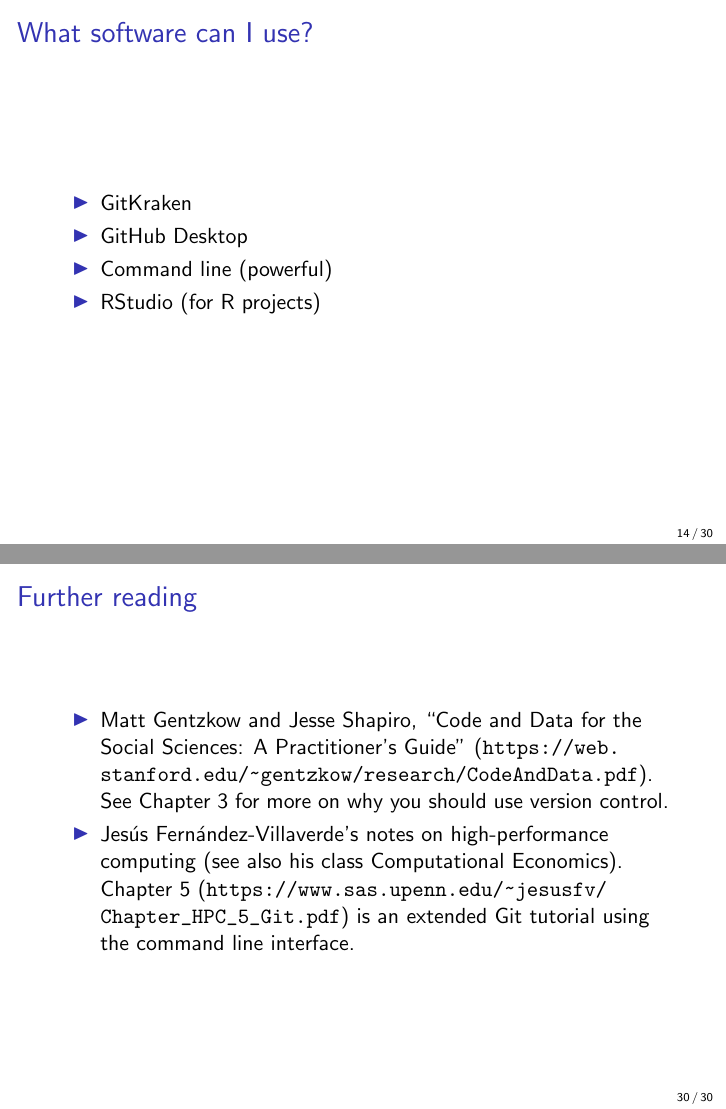
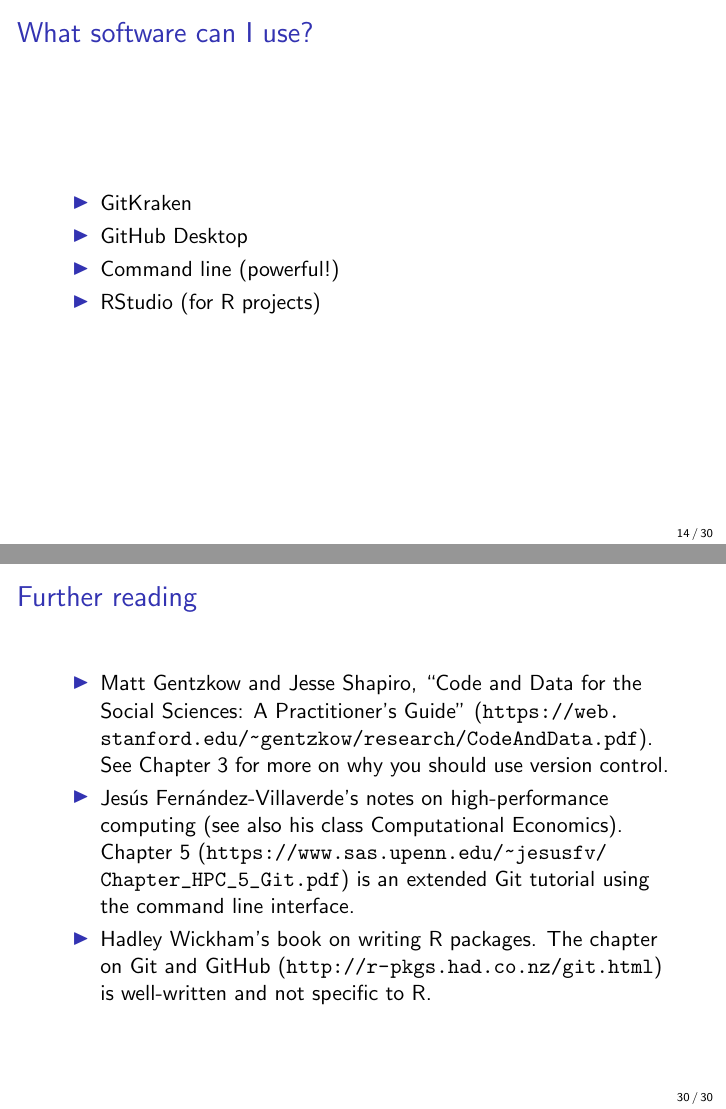
Before and after one commit to fpinter/git-for-economists, LaTeX slides (git-for-economists-presentation.tex): pages 14 and 30 of 30, joined at a grey line. Compiled offline with pdfLaTeX.

Commit message:
Add links
Link software, and add Wickham reference

```diff
--- a/git-for-economists-presentation.tex
+++ b/git-for-economists-presentation.tex
@@ -127,10 +127,10 @@ Git is the dominant version control system today. There are others, but they're
 
 \begin{frame}{What software can I use?}
 \begin{itemize}
-\item GitKraken
-\item GitHub Desktop
-\item Command line (powerful)
-\item RStudio (for R projects)
+\item \href{https://www.gitkraken.com/}{GitKraken}
+\item \href{https://desktop.github.com/}{GitHub Desktop}
+\item Command line (powerful!)
+\item \href{https://support.rstudio.com/hc/en-us/articles/200532077-Version-Control-with-Git-and-SVN}{RStudio (for R projects)}
 \end{itemize}
 
 \end{frame}
@@ -268,6 +268,7 @@ Git doesn't require a remote repository. You can run it 100\% on your computer,
 \begin{itemize}
 \item Matt Gentzkow and Jesse Shapiro, ``Code and Data for the Social Sciences: A Practitioner’s Guide'' (\url{https://web.stanford.edu/~gentzkow/research/CodeAndData.pdf}). See Chapter 3 for more on why you should use version control.
 \item Jes\'us Fern\'andez-Villaverde's notes on high-performance computing (see also his class Computational Economics). Chapter 5 (\url{https://www.sas.upenn.edu/~jesusfv/Chapter_HPC_5_Git.pdf}) is an extended Git tutorial using the command line interface.
+\item Hadley Wickham's book on writing R packages. The chapter on Git and GitHub (\url{http://r-pkgs.had.co.nz/git.html}) is well-written and not specific to R.
 \end{itemize}
 \end{frame}
 
```
Also changed, not shown: git-for-economists-presentation.pdf.
